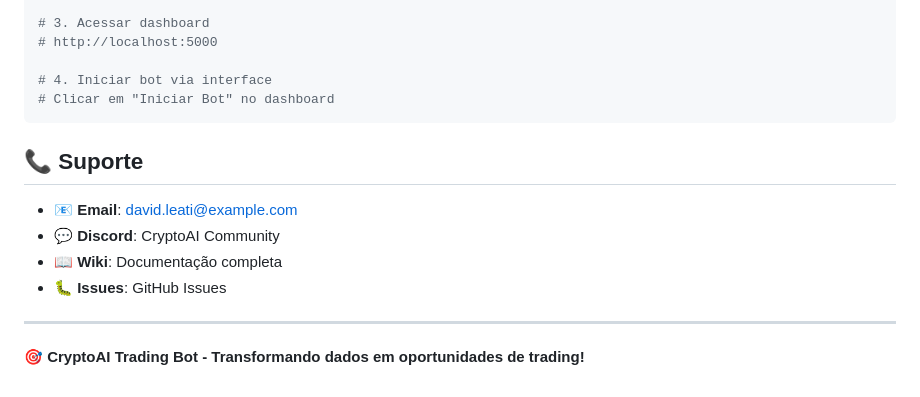
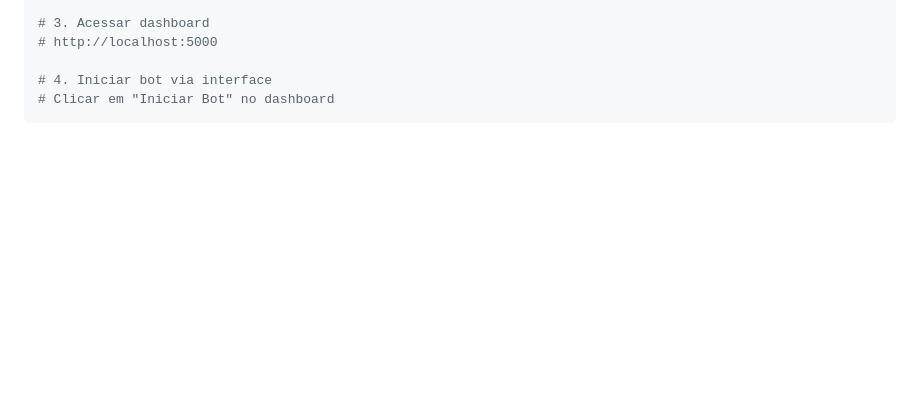
Before and after one commit to DavidLeati/CryptoAI, a Markdown page: README.md, the part around the change. Drawn GitHub-style; blank space fills up the shorter version.

````diff
--- a/README.md
+++ b/README.md
@@ -319,14 +319,3 @@ python run.py web
 # 4. Iniciar bot via interface
 # Clicar em "Iniciar Bot" no dashboard
 ```
-
-## 📞 **Suporte**
-
-- 📧 **Email**: david.leati@example.com
-- 💬 **Discord**: CryptoAI Community
-- 📖 **Wiki**: Documentação completa
-- 🐛 **Issues**: GitHub Issues
-
----
-
-**🎯 CryptoAI Trading Bot - Transformando dados em oportunidades de trading!**
````
